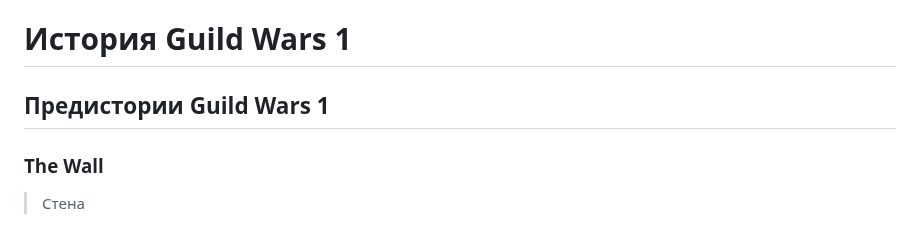
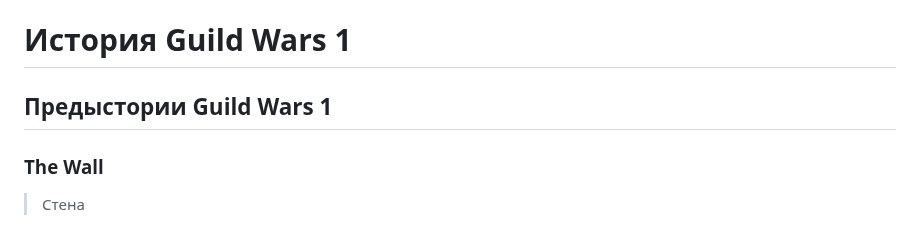
Before and after one commit to AnnaBurova/gw2_story, a Markdown page: guild_wars_1/01-lore/01-The_Wall.md, the part around the change. Drawn GitHub-style.

Commit message:
Update 01-The_Wall.md
Исправление опечаток

```diff
--- a/guild_wars_1/01-lore/01-The_Wall.md
+++ b/guild_wars_1/01-lore/01-The_Wall.md
@@ -1,6 +1,6 @@
 # История Guild Wars 1
 
-## Предистории Guild Wars 1
+## Предыстории Guild Wars 1
 
 ### The Wall
 
```
